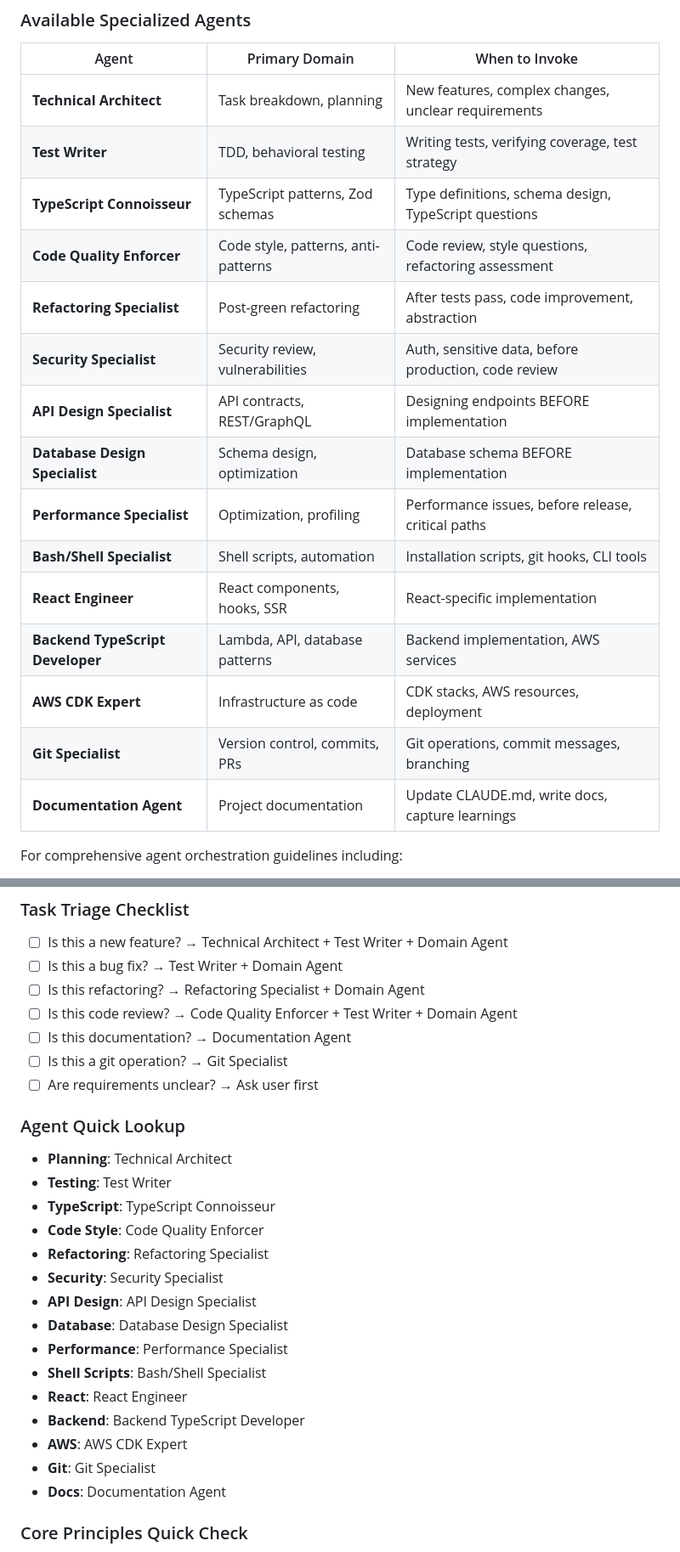
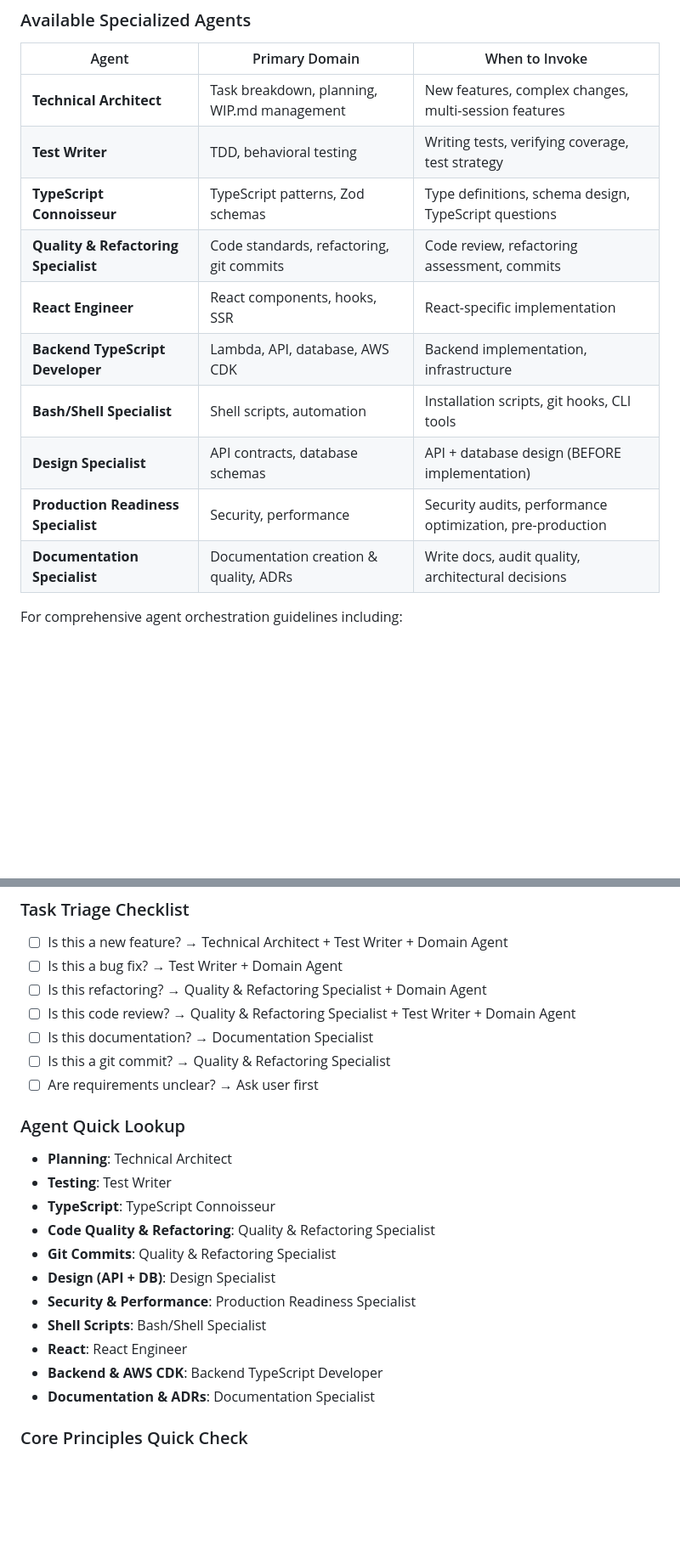
Before and after one commit to kmitch92/dotfiles, a Markdown page: claude/.claude/CLAUDE.md, 2 parts joined by grey strips. Shown: that part at 85% size. Drawn GitHub-style; blank space fills up the shorter version.

Commit message:
docs: update CLAUDE.md for 10-agent architecture
Updated main orchestration guide to reflect consolidated agent roster:

Agent roster table (Section III):
- Now lists exactly 10 agents with consolidated responsibilities
- Clear primary domains and invocation criteria for each
- Removed duplicate/overlapping specializations

Task triage checklist (Section VII):
- Updated decision tree with new agent names
- Simplified routing logic (fewer handoffs required)
- Git operations → Quality & Refactoring Specialist
- Security + Performance → Production Readiness Specialist
- Documentation → Documentation Specialist
- API + Database design → Design Specialist

Agent quick reference (Section VII):
- Consolidated 18 agent references into 10
- Removed obsolete agent names from quick lookup
- Maintained coverage of all core responsibilities

Key improvement: Clearer delegation paths with fewer agents to choose from,
reducing decision fatigue for main orchestration agent.

```diff
--- a/claude/.claude/CLAUDE.md
+++ b/claude/.claude/CLAUDE.md
@@ -72,21 +72,16 @@ My primary responsibility is routing tasks to the appropriate specialized agents
 
 | Agent | Primary Domain | When to Invoke |
 |-------|---------------|----------------|
-| **Technical Architect** | Task breakdown, planning | New features, complex changes, unclear requirements |
+| **Technical Architect** | Task breakdown, planning, WIP.md management | New features, complex changes, multi-session features |
 | **Test Writer** | TDD, behavioral testing | Writing tests, verifying coverage, test strategy |
 | **TypeScript Connoisseur** | TypeScript patterns, Zod schemas | Type definitions, schema design, TypeScript questions |
-| **Code Quality Enforcer** | Code style, patterns, anti-patterns | Code review, style questions, refactoring assessment |
-| **Refactoring Specialist** | Post-green refactoring | After tests pass, code improvement, abstraction |
-| **Security Specialist** | Security review, vulnerabilities | Auth, sensitive data, before production, code review |
-| **API Design Specialist** | API contracts, REST/GraphQL | Designing endpoints BEFORE implementation |
-| **Database Design Specialist** | Schema design, optimization | Database schema BEFORE implementation |
-| **Performance Specialist** | Optimization, profiling | Performance issues, before release, critical paths |
+| **Quality & Refactoring Specialist** | Code standards, refactoring, git commits | Code review, refactoring assessment, commits |
+| **React Engineer** | React components, hooks, SSR | React-specific implementation |
+| **Backend TypeScript Developer** | Lambda, API, database, AWS CDK | Backend implementation, infrastructure |
 | **Bash/Shell Specialist** | Shell scripts, automation | Installation scripts, git hooks, CLI tools |
-| **React Engineer** | React components, hooks, SSR | React-specific implementation |
-| **Backend TypeScript Developer** | Lambda, API, database patterns | Backend implementation, AWS services |
-| **AWS CDK Expert** | Infrastructure as code | CDK stacks, AWS resources, deployment |
-| **Git Specialist** | Version control, commits, PRs | Git operations, commit messages, branching |
-| **Documentation Agent** | Project documentation | Update CLAUDE.md, write docs, capture learnings |
+| **Design Specialist** | API contracts, database schemas | API + database design (BEFORE implementation) |
+| **Production Readiness Specialist** | Security, performance | Security audits, performance optimization, pre-production |
+| **Documentation Specialist** | Documentation creation & quality, ADRs | Write docs, audit quality, architectural decisions |
 
 For comprehensive agent orchestration guidelines including:
 - How to invoke sub-agents (Task tool usage)
@@ -225,10 +220,10 @@ This includes:
 
 1. ☐ Is this a new feature? → Technical Architect + Test Writer + Domain Agent
 2. ☐ Is this a bug fix? → Test Writer + Domain Agent
-3. ☐ Is this refactoring? → Refactoring Specialist + Domain Agent
-4. ☐ Is this code review? → Code Quality Enforcer + Test Writer + Domain Agent
-5. ☐ Is this documentation? → Documentation Agent
-6. ☐ Is this a git operation? → Git Specialist
+3. ☐ Is this refactoring? → Quality & Refactoring Specialist + Domain Agent
+4. ☐ Is this code review? → Quality & Refactoring Specialist + Test Writer + Domain Agent
+5. ☐ Is this documentation? → Documentation Specialist
+6. ☐ Is this a git commit? → Quality & Refactoring Specialist
 7. ☐ Are requirements unclear? → Ask user first
 
 ### Agent Quick Lookup
@@ -236,18 +231,14 @@ This includes:
 - **Planning**: Technical Architect
 - **Testing**: Test Writer
 - **TypeScript**: TypeScript Connoisseur
-- **Code Style**: Code Quality Enforcer
-- **Refactoring**: Refactoring Specialist
-- **Security**: Security Specialist
-- **API Design**: API Design Specialist
-- **Database**: Database Design Specialist
-- **Performance**: Performance Specialist
+- **Code Quality & Refactoring**: Quality & Refactoring Specialist
+- **Git Commits**: Quality & Refactoring Specialist
+- **Design (API + DB)**: Design Specialist
+- **Security & Performance**: Production Readiness Specialist
 - **Shell Scripts**: Bash/Shell Specialist
 - **React**: React Engineer
-- **Backend**: Backend TypeScript Developer
-- **AWS**: AWS CDK Expert
-- **Git**: Git Specialist
-- **Docs**: Documentation Agent
+- **Backend & AWS CDK**: Backend TypeScript Developer
+- **Documentation & ADRs**: Documentation Specialist
 
 ### Core Principles Quick Check
 
```
Also changed, not shown: other parts of claude/.claude/CLAUDE.md (+4 -4 lines).
